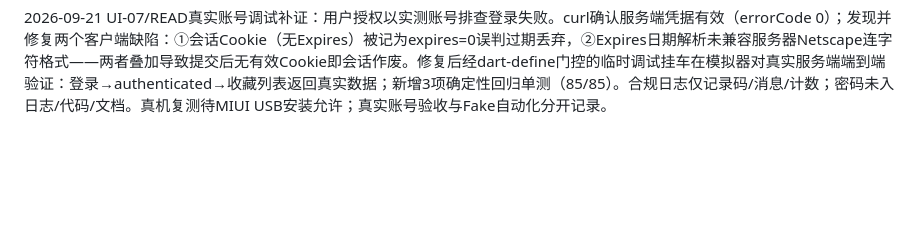
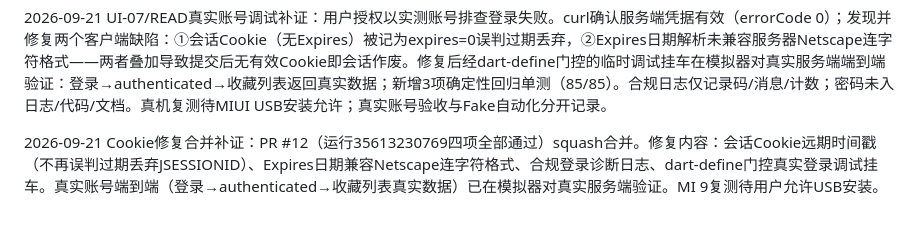
Before and after one commit to NAH4E5553/WanAndroid-Flutter, a Markdown page: docs/阶段0行为对照矩阵.md, the part around the change. GitHub-like rendering; blank space fills up the shorter version.

```diff
--- a/docs/阶段0行为对照矩阵.md
+++ b/docs/阶段0行为对照矩阵.md
@@ -778,3 +778,5 @@ P0-13/14和G01～11已按[原型报告第15节](阶段0关键原型报告.md#15-
 2026-09-21 阶段5合并补证：阶段5交付经PR #11（远端运行35601031855四项全部通过）squash合并为`7a6aae5`。UI-07/08/09/11 的 Flutter 页面与契约单测、双端模拟器集成已就位；真实账号登录/收藏操作、Android→Flutter 逐页视觉对照与无障碍验收留阶段6。功能分支已删除，本地main同步。
 
 2026-09-21 UI-07/READ真实账号调试补证：用户授权以实测账号排查登录失败。curl确认服务端凭据有效（errorCode 0）；发现并修复两个客户端缺陷：①会话Cookie（无Expires）被记为expires=0误判过期丢弃，②Expires日期解析未兼容服务器Netscape连字符格式——两者叠加导致提交后无有效Cookie即会话作废。修复后经dart-define门控的临时调试挂车在模拟器对真实服务端端到端验证：登录→authenticated→收藏列表返回真实数据；新增3项确定性回归单测（85/85）。合规日志仅记录码/消息/计数；密码未入日志/代码/文档。真机复测待MIUI USB安装允许；真实账号验收与Fake自动化分开记录。
+
+2026-09-21 Cookie修复合并补证：PR #12（运行35613230769四项全部通过）squash合并。修复内容：会话Cookie远期时间戳（不再误判过期丢弃JSESSIONID）、Expires日期兼容Netscape连字符格式、合规登录诊断日志、dart-define门控真实登录调试挂车。真实账号端到端（登录→authenticated→收藏列表真实数据）已在模拟器对真实服务端验证。MI 9复测待用户允许USB安装。
```
Also changed, not shown: docs/阶段状态与决策记录.md (+2 -1 lines).
